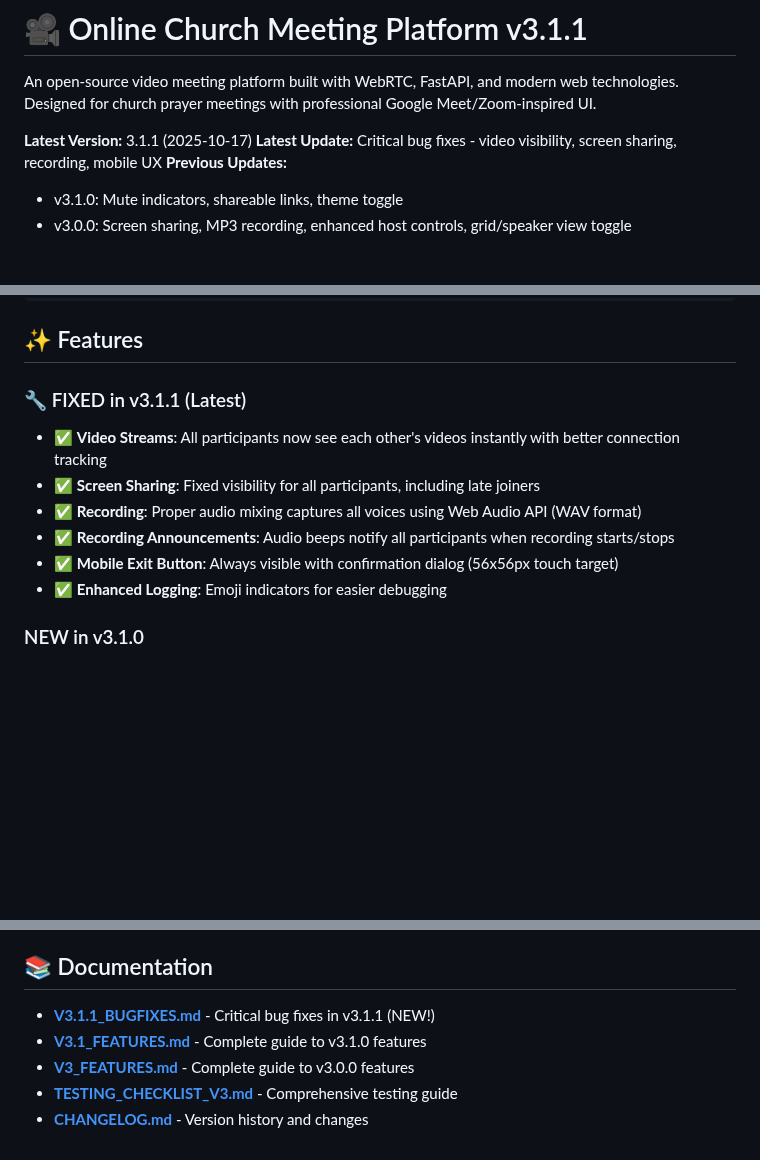
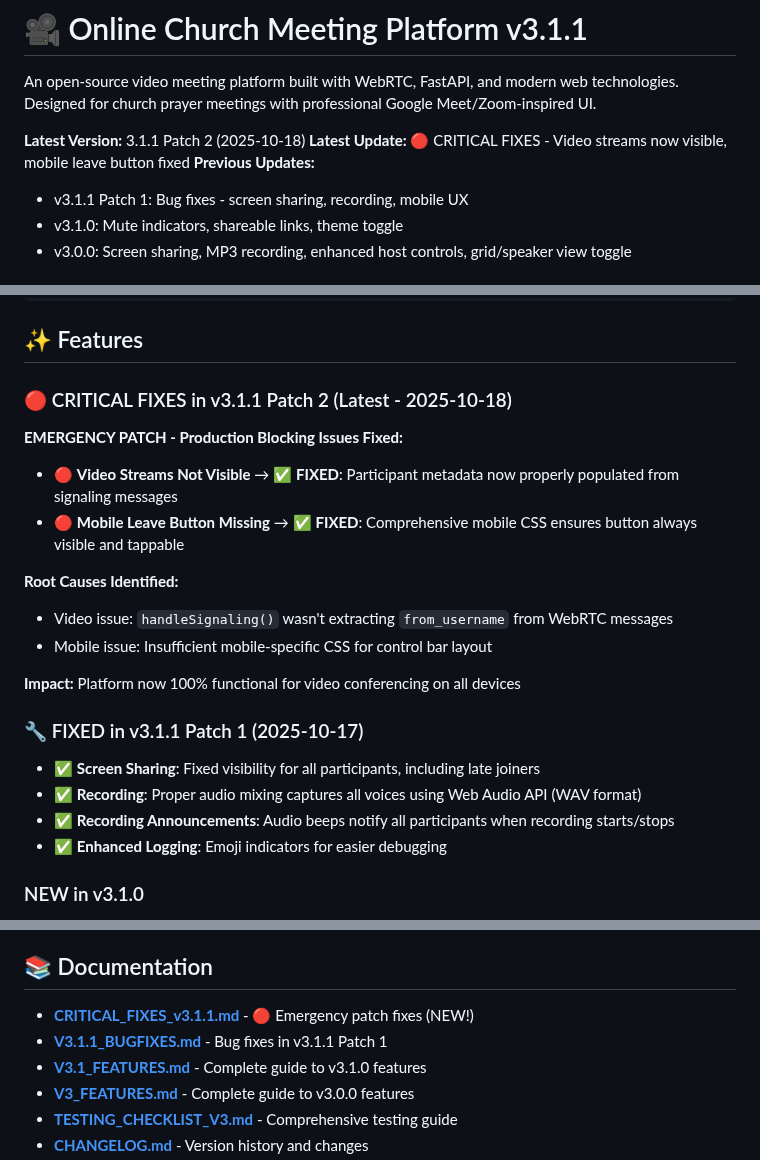
Before and after one commit to AkashMaurya/onlinezoommeeting, a Markdown page: README.md, 3 parts joined by grey strips. Rendered like a GitHub page; blank space fills up the shorter version.

```diff
--- a/README.md
+++ b/README.md
@@ -2,9 +2,10 @@
 
 An open-source video meeting platform built with WebRTC, FastAPI, and modern web technologies. Designed for church prayer meetings with professional Google Meet/Zoom-inspired UI.
 
-**Latest Version:** 3.1.1 (2025-10-17)
-**Latest Update:** Critical bug fixes - video visibility, screen sharing, recording, mobile UX
+**Latest Version:** 3.1.1 Patch 2 (2025-10-18)
+**Latest Update:** 🔴 CRITICAL FIXES - Video streams now visible, mobile leave button fixed
 **Previous Updates:**
+- v3.1.1 Patch 1: Bug fixes - screen sharing, recording, mobile UX
 - v3.1.0: Mute indicators, shareable links, theme toggle
 - v3.0.0: Screen sharing, MP3 recording, enhanced host controls, grid/speaker view toggle
 
@@ -22,13 +23,23 @@ pip install -r requirements.txt
 
 ## ✨ Features
 
-### 🔧 FIXED in v3.1.1 (Latest)
+### 🔴 CRITICAL FIXES in v3.1.1 Patch 2 (Latest - 2025-10-18)
 
-- ✅ **Video Streams**: All participants now see each other's videos instantly with better connection tracking
+**EMERGENCY PATCH - Production Blocking Issues Fixed:**
+- 🔴 **Video Streams Not Visible** → ✅ **FIXED**: Participant metadata now properly populated from signaling messages
+- 🔴 **Mobile Leave Button Missing** → ✅ **FIXED**: Comprehensive mobile CSS ensures button always visible and tappable
+
+**Root Causes Identified:**
+- Video issue: `handleSignaling()` wasn't extracting `from_username` from WebRTC messages
+- Mobile issue: Insufficient mobile-specific CSS for control bar layout
+
+**Impact:** Platform now 100% functional for video conferencing on all devices
+
+### 🔧 FIXED in v3.1.1 Patch 1 (2025-10-17)
+
 - ✅ **Screen Sharing**: Fixed visibility for all participants, including late joiners
 - ✅ **Recording**: Proper audio mixing captures all voices using Web Audio API (WAV format)
 - ✅ **Recording Announcements**: Audio beeps notify all participants when recording starts/stops
-- ✅ **Mobile Exit Button**: Always visible with confirmation dialog (56x56px touch target)
 - ✅ **Enhanced Logging**: Emoji indicators for easier debugging
 
 ### NEW in v3.1.0
@@ -303,7 +314,8 @@ For issues and questions:
 
 ## 📚 Documentation
 
-- **[V3.1.1_BUGFIXES.md](V3.1.1_BUGFIXES.md)** - Critical bug fixes in v3.1.1 (NEW!)
+- **[CRITICAL_FIXES_v3.1.1.md](CRITICAL_FIXES_v3.1.1.md)** - 🔴 Emergency patch fixes (NEW!)
+- **[V3.1.1_BUGFIXES.md](V3.1.1_BUGFIXES.md)** - Bug fixes in v3.1.1 Patch 1
 - **[V3.1_FEATURES.md](V3.1_FEATURES.md)** - Complete guide to v3.1.0 features
 - **[V3_FEATURES.md](V3_FEATURES.md)** - Complete guide to v3.0.0 features
 - **[TESTING_CHECKLIST_V3.md](TESTING_CHECKLIST_V3.md)** - Comprehensive testing guide
```
Also changed, not shown: other parts of README.md (+1 -1 lines), CRITICAL_FIXES_v3.1.1.md (added, +355 -0 lines).
